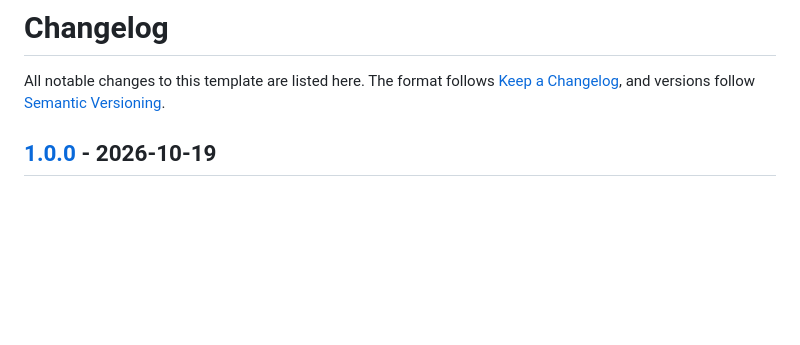
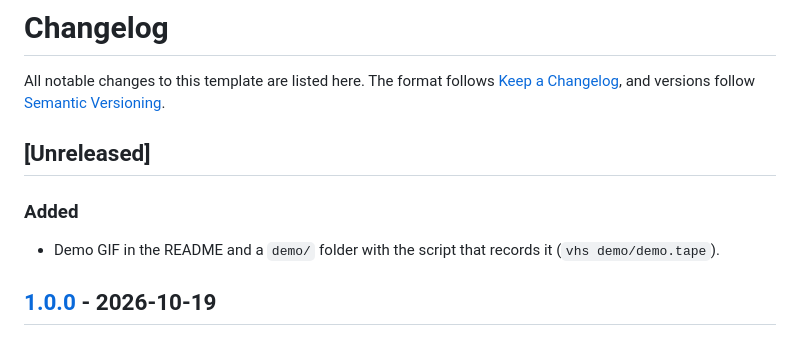
Before and after one commit to kryo-o/claude-code-setup, a Markdown page: CHANGELOG.md, the part around the change. Drawn GitHub-style; blank space fills up the shorter version.

```diff
--- a/CHANGELOG.md
+++ b/CHANGELOG.md
@@ -1,6 +1,11 @@
 # Changelog
 
 All notable changes to this template are listed here. The format follows [Keep a Changelog](https://keepachangelog.com/en/1.1.0/), and versions follow [Semantic Versioning](https://semver.org/).
+
+## [Unreleased]
+
+### Added
+- Demo GIF in the README and a `demo/` folder with the script that records it (`vhs demo/demo.tape`).
 
 ## [1.0.0] - 2026-10-19
 
```
Also changed, not shown: README.md (+2 -0 lines), demo/demo.gif (added), demo/social-preview.png (added), 2 other files.
